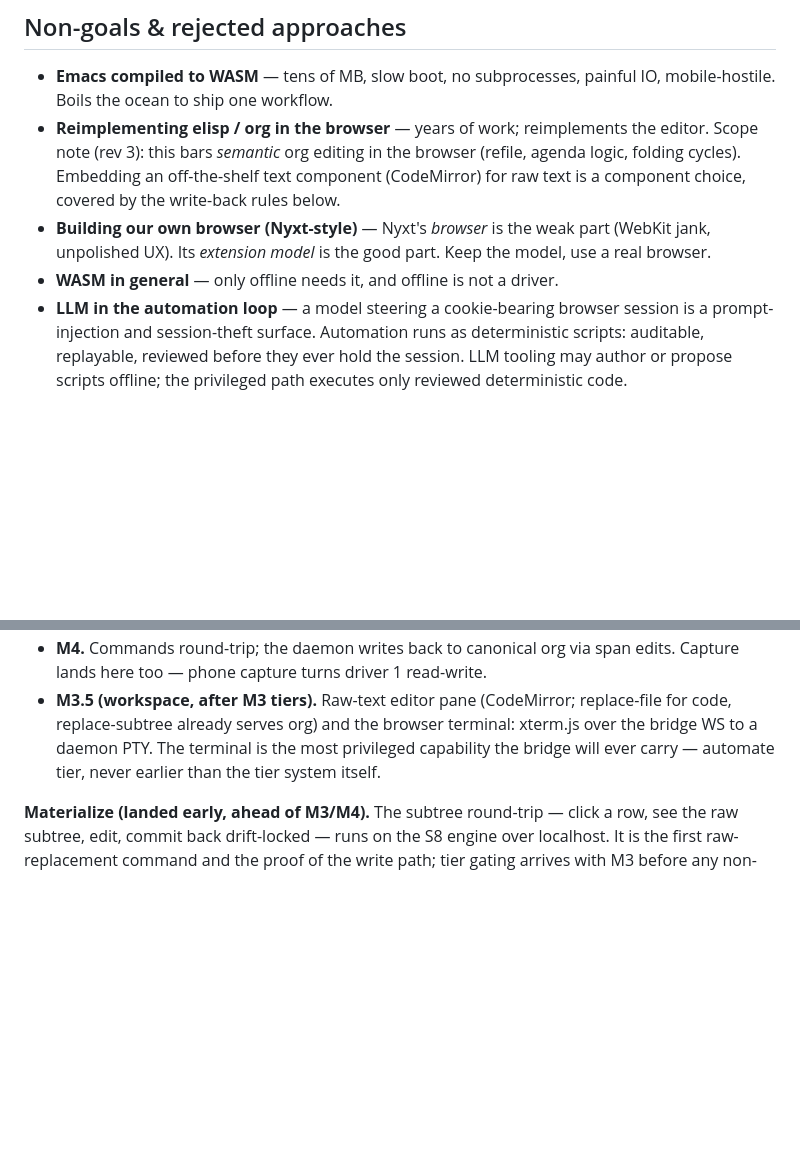
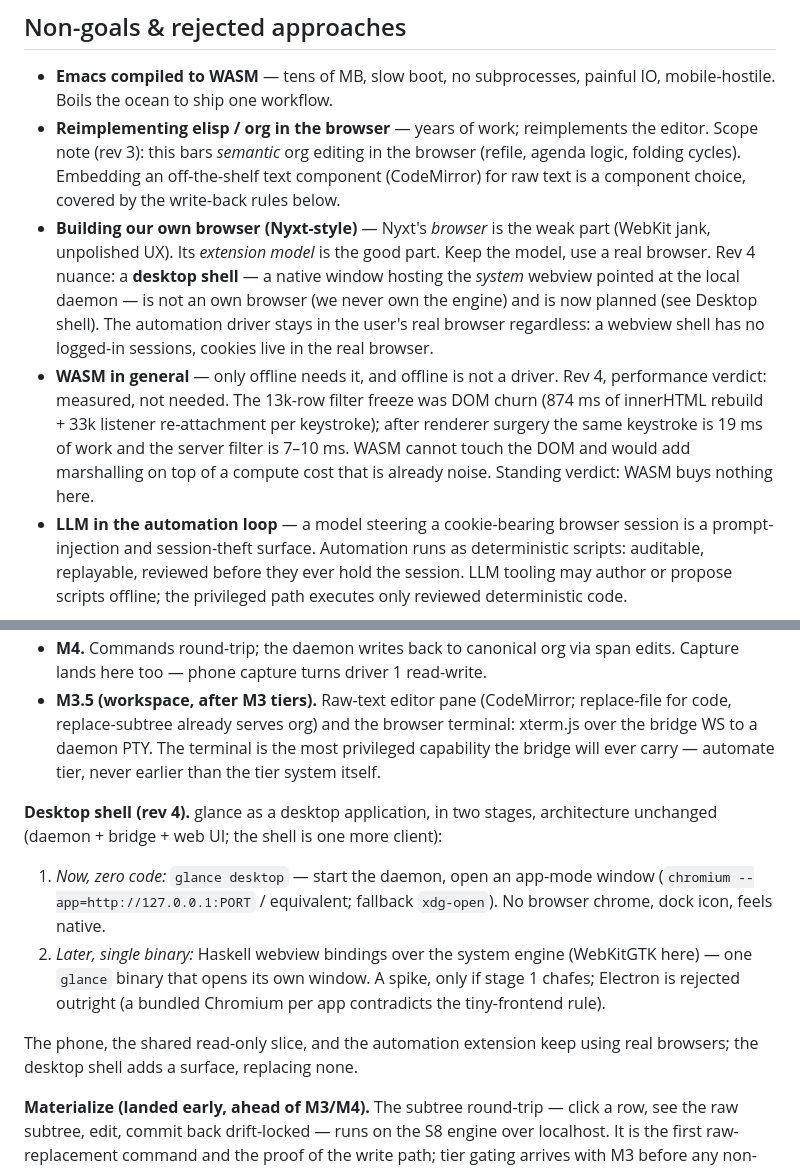
Before and after one commit to rails-to-cosmos/glance, a Markdown page: docs/proposal-org-console-web.md, 2 parts joined by grey strips. GitHub-like rendering; blank space fills up the shorter version.

Commit message:
Proposal rev 4: desktop shell, wasm perf verdict recorded
- Desktop shell in two stages: glance desktop opening an app-mode
  window now (zero code); Haskell system-webview bindings as a later
  single-binary spike; Electron rejected (bundled Chromium contradicts
  the tiny-frontend rule). Real browsers keep phone/share/automation -
  a webview shell has no logged-in sessions
- Own-browser non-goal sharpened: system webview is borrowed engine,
  never owned; the Nyxt lesson stands
- WASM non-goal gains the measured verdict: the freeze was DOM churn
  (874 ms -> 19 ms after renderer surgery, server filter 7-10 ms);
  WASM cannot touch DOM and adds marshalling over noise

Co-Authored-By: Claude Fable 5 <noreply@anthropic.com>

```diff
--- a/docs/proposal-org-console-web.md
+++ b/docs/proposal-org-console-web.md
@@ -42,8 +42,18 @@ rejected (see Non-goals).
   the write-back rules below.
 - **Building our own browser (Nyxt-style)** — Nyxt's *browser* is the weak part
   (WebKit jank, unpolished UX). Its *extension model* is the good part. Keep the
-  model, use a real browser.
+  model, use a real browser. Rev 4 nuance: a **desktop shell** — a native
+  window hosting the *system* webview pointed at the local daemon — is not an
+  own browser (we never own the engine) and is now planned (see Desktop
+  shell). The automation driver stays in the user's real browser regardless:
+  a webview shell has no logged-in sessions, cookies live in the real browser.
 - **WASM in general** — only offline needs it, and offline is not a driver.
+  Rev 4, performance verdict: measured, not needed. The 13k-row filter freeze
+  was DOM churn (874 ms of innerHTML rebuild + 33k listener re-attachment per
+  keystroke); after renderer surgery the same keystroke is 19 ms of work and
+  the server filter is 7–10 ms. WASM cannot touch the DOM and would add
+  marshalling on top of a compute cost that is already noise. Standing
+  verdict: WASM buys nothing here.
 - **LLM in the automation loop** — a model steering a cookie-bearing browser
   session is a prompt-injection and session-theft surface. Automation runs as
   deterministic scripts: auditable, replayable, reviewed before they ever hold
@@ -171,6 +181,21 @@ parser; the graph needs refs — sequence accordingly.
   most privileged capability the bridge will ever carry — automate tier,
   never earlier than the tier system itself.
 
+**Desktop shell (rev 4).** glance as a desktop application, in two stages,
+architecture unchanged (daemon + bridge + web UI; the shell is one more
+client):
+
+1. *Now, zero code:* `glance desktop` — start the daemon, open an app-mode
+   window (`chromium --app=http://127.0.0.1:PORT` / equivalent; fallback
+   `xdg-open`). No browser chrome, dock icon, feels native.
+2. *Later, single binary:* Haskell webview bindings over the system engine
+   (WebKitGTK here) — one `glance` binary that opens its own window. A spike,
+   only if stage 1 chafes; Electron is rejected outright (a bundled Chromium
+   per app contradicts the tiny-frontend rule).
+
+The phone, the shared read-only slice, and the automation extension keep
+using real browsers; the desktop shell adds a surface, replacing none.
+
 **Materialize (landed early, ahead of M3/M4).** The subtree round-trip —
 click a row, see the raw subtree, edit, commit back drift-locked — runs on
 the S8 engine over localhost. It is the first raw-replacement command and the
```
